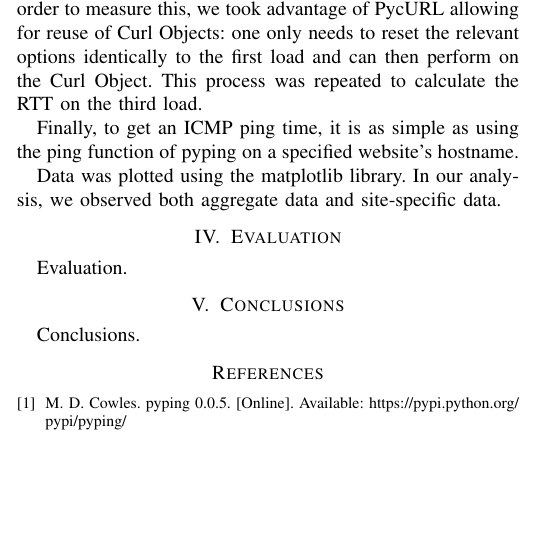
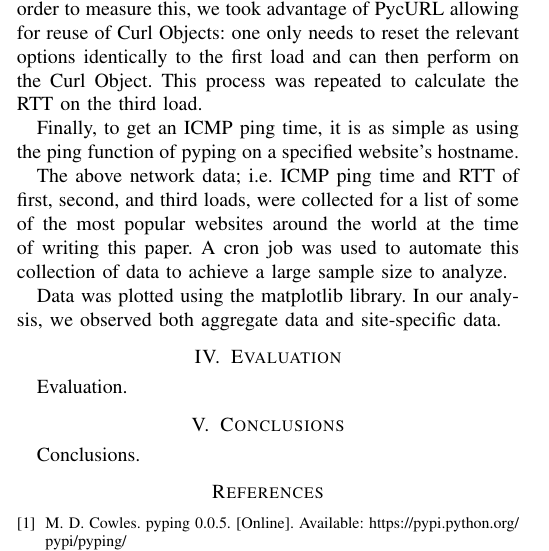
Before and after one commit to rkhaled98/Round-Trip-Time-Study, a LaTeX paper (LaTeX/paper.tex): part of one column of the page, cut so that both start at the same text, the shorter picture padded with empty space. Compiled offline with pdfLaTeX.

Commit message:
added methods paragraph about cron

```diff
--- a/LaTeX/paper.tex
+++ b/LaTeX/paper.tex
@@ -148,6 +148,8 @@ The next calculation we wanted to observe is the RTT on the second load of a web
 
 Finally, to get an ICMP ping time, it is as simple as using the ping function of pyping on a specified website's hostname.
 
+The above network data; i.e. ICMP ping time and RTT of first, second, and third loads, were collected for a list of some of the most popular websites around the world at the time of writing this paper. A cron job was used to automate this collection of data to achieve a large sample size to analyze.
+
 Data was plotted using the matplotlib library. In our analysis, we observed both aggregate data and site-specific data.
 
 \section{Evaluation}
```
Also changed, not shown: LaTeX/paper.pdf, 2 other files.
